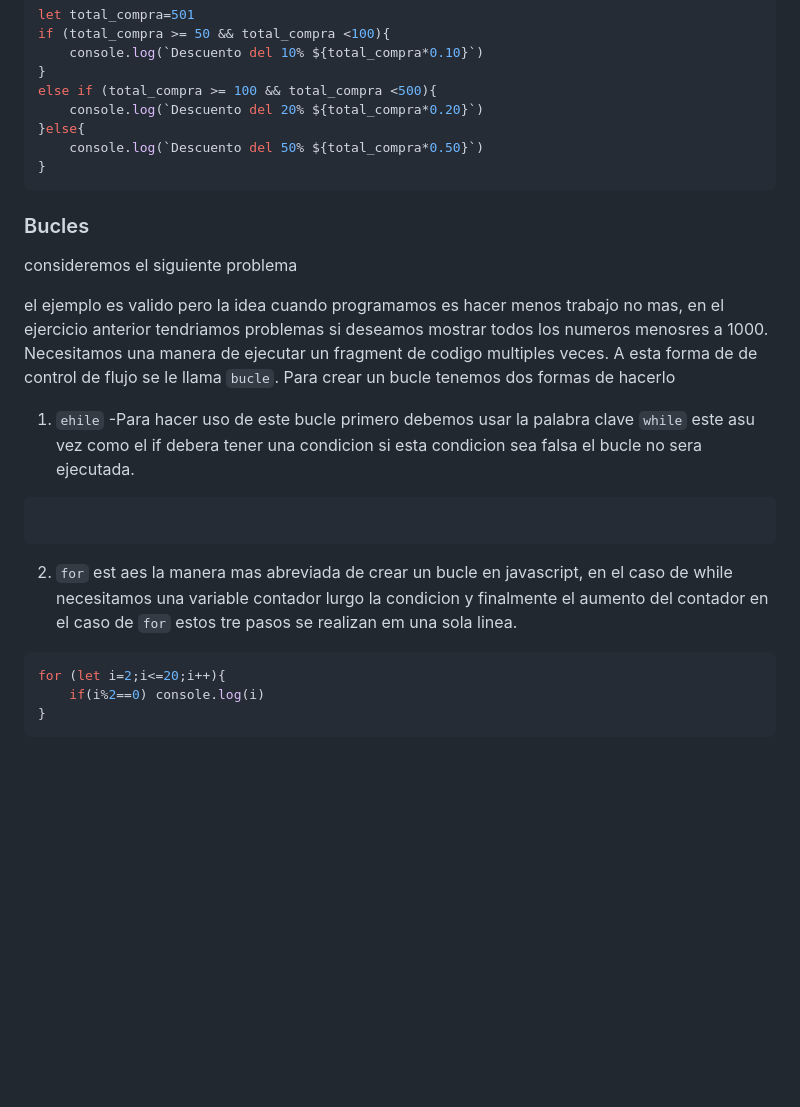
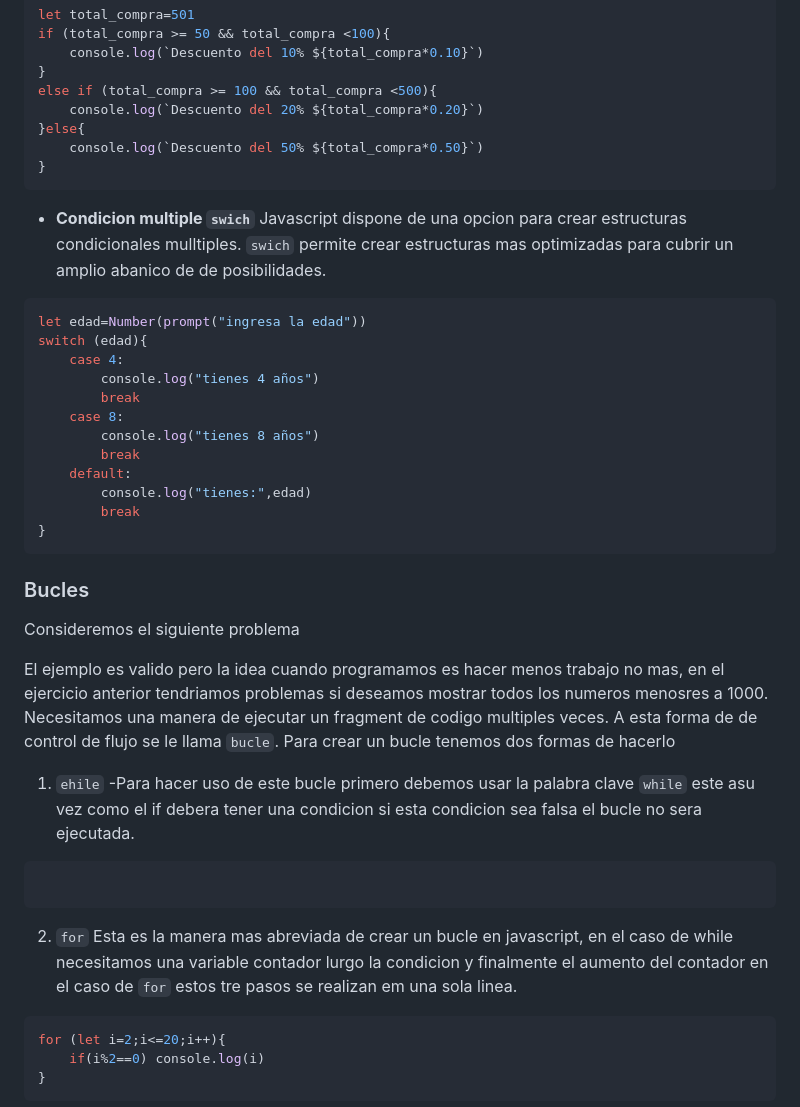
Before and after one commit to Denise0002/JavaScript, a Markdown page: estructura_del_programa/Readme.md, the part around the change. Drawn GitHub-style; blank space fills up the shorter version.

Commit message:
Fix: Actualizando el readme

````diff
--- a/estructura_del_programa/Readme.md
+++ b/estructura_del_programa/Readme.md
@@ -124,17 +124,33 @@ else if (total_compra >= 100 && total_compra <500){
     console.log(`Descuento del 50% ${total_compra*0.50}`)
 }
 ```
+- **Condicion multiple `swich`**
+Javascript dispone de una opcion para crear estructuras condicionales mulltiples.  `swich` permite crear estructuras mas optimizadas para cubrir un amplio abanico de de posibilidades.
+```js
+let edad=Number(prompt("ingresa la edad"))
+switch (edad){
+    case 4:
+        console.log("tienes 4 años")
+        break
+    case 8:
+        console.log("tienes 8 años")
+        break
+    default:
+        console.log("tienes:",edad)
+        break
+}
+```
 ### Bucles
-consideremos el siguiente problema
+Consideremos el siguiente problema
 
-el ejemplo es valido pero la idea cuando programamos es hacer menos trabajo no mas, en el ejercicio anterior tendriamos problemas si deseamos mostrar todos los numeros menosres a 1000.
+El ejemplo es valido pero la idea cuando programamos es hacer menos trabajo no mas, en el ejercicio anterior tendriamos problemas si deseamos mostrar todos los numeros menosres a 1000.
 Necesitamos una manera de ejecutar un fragment de codigo multiples veces. A esta forma de de control de flujo se le llama `bucle`.
 Para crear un bucle tenemos dos formas de hacerlo
 1. `ehile` -Para hacer uso de este bucle primero debemos usar la palabra clave `while` este  asu vez como el if debera tener una condicion si esta condicion sea falsa el bucle no sera ejecutada.
 ```js
 
 ```
-2. `for` est aes la manera mas abreviada de crear un bucle en javascript, en el caso de while necesitamos una variable contador lurgo la condicion y finalmente el aumento del contador en el caso de `for` estos tre pasos se realizan em una sola linea.
+2. `for` Esta es la manera mas abreviada de crear un bucle en javascript, en el caso de while necesitamos una variable contador lurgo la condicion y finalmente el aumento del contador en el caso de `for` estos tre pasos se realizan em una sola linea.
 ```js
 for (let i=2;i<=20;i++){
     if(i%2==0) console.log(i)
````
